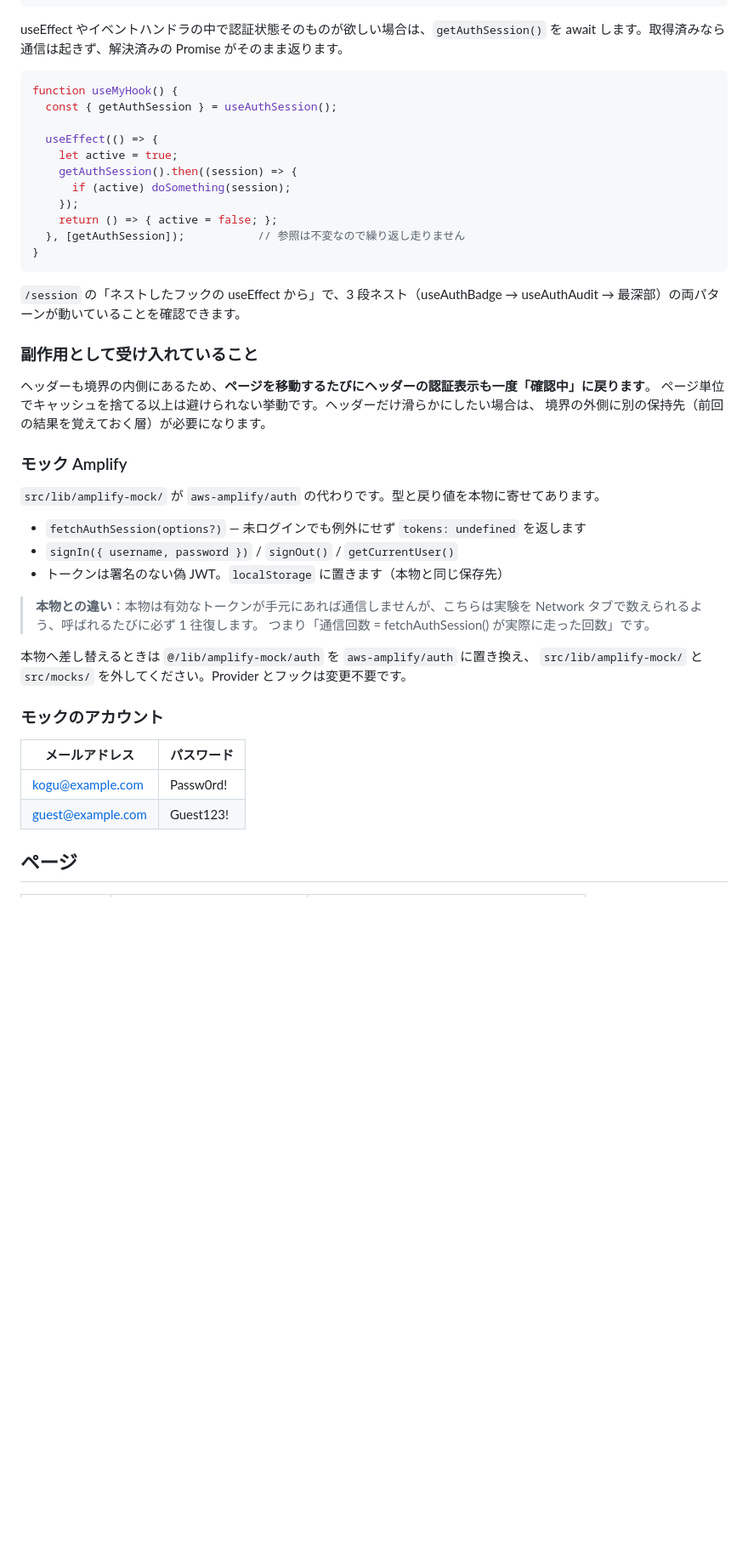
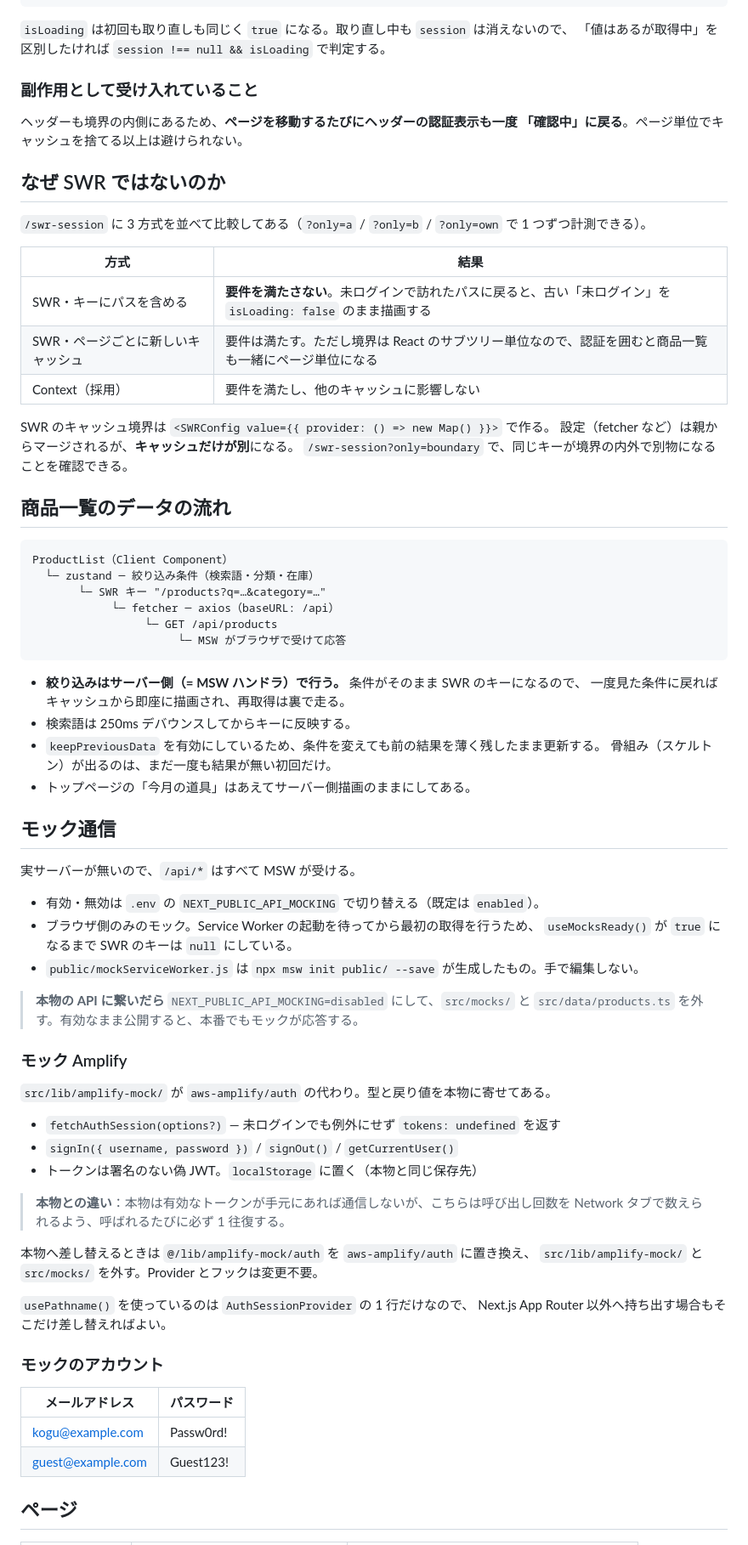
Before and after one commit to kurisankaku/programming_prc, a Markdown page: nextjs/signin-investigation/README.md, the part around one of its changes. Shown at 85% size. Drawn GitHub-style; blank space fills up the shorter version.

Commit message:
signin-investigation の README を実装に合わせて書き直す
削除済みの getAuthSession / isRefreshing / 計測ストアの記述が残っていたため、
現在の構成（2 つのキャッシュ寿命、SWR を使わない理由、開発時の二重取得）に更新。

````diff
--- a/nextjs/signin-investigation/README.md
+++ b/nextjs/signin-investigation/README.md
@@ -97,46 +77,74 @@ function useMyHook() {
 }
 ```
 
-useEffect やイベントハンドラの中で認証状態そのものが欲しい場合は、`getAuthSession()`
-を await します。取得済みなら通信は起きず、解決済みの Promise がそのまま返ります。
-
-```ts
-function useMyHook() {
-  const { getAuthSession } = useAuthSession();
-
-  useEffect(() => {
-    let active = true;
-    getAuthSession().then((session) => {
-      if (active) doSomething(session);
-    });
-    return () => { active = false; };
-  }, [getAuthSession]);           // 参照は不変なので繰り返し走りません
-}
-```
-
-`/session` の「ネストしたフックの useEffect から」で、3 段ネスト（useAuthBadge →
-useAuthAudit → 最深部）の両パターンが動いていることを確認できます。
+`isLoading` は初回も取り直しも同じく `true` になる。取り直し中も `session` は消えないので、
+「値はあるが取得中」を区別したければ `session !== null && isLoading` で判定する。
 
 ### 副作用として受け入れていること
 
-ヘッダーも境界の内側にあるため、**ページを移動するたびにヘッダーの認証表示も一度「確認中」に戻ります**。
-ページ単位でキャッシュを捨てる以上は避けられない挙動です。ヘッダーだけ滑らかにしたい場合は、
-境界の外側に別の保持先（前回の結果を覚えておく層）が必要になります。
+ヘッダーも境界の内側にあるため、**ページを移動するたびにヘッダーの認証表示も一度
+「確認中」に戻る**。ページ単位でキャッシュを捨てる以上は避けられない。
+
+## なぜ SWR ではないのか
+
+`/swr-session` に 3 方式を並べて比較してある（`?only=a` / `?only=b` / `?only=own` で 1 つずつ計測できる）。
+
+| 方式 | 結果 |
+| --- | --- |
+| SWR・キーにパスを含める | **要件を満たさない**。未ログインで訪れたパスに戻ると、古い「未ログイン」を `isLoading: false` のまま描画する |
+| SWR・ページごとに新しいキャッシュ | 要件は満たす。ただし境界は React のサブツリー単位なので、認証を囲むと商品一覧も一緒にページ単位になる |
+| Context（採用） | 要件を満たし、他のキャッシュに影響しない |
+
+SWR のキャッシュ境界は `<SWRConfig value={{ provider: () => new Map() }}>` で作る。
+設定（fetcher など）は親からマージされるが、**キャッシュだけが別**になる。
+`/swr-session?only=boundary` で、同じキーが境界の内外で別物になることを確認できる。
+
+## 商品一覧のデータの流れ
+
+```
+ProductList（Client Component）
+  └─ zustand ─ 絞り込み条件（検索語・分類・在庫）
+       └─ SWR キー "/products?q=…&category=…"
+            └─ fetcher ─ axios（baseURL: /api）
+                 └─ GET /api/products
+                      └─ MSW がブラウザで受けて応答
+```
+
+- **絞り込みはサーバー側（= MSW ハンドラ）で行う。** 条件がそのまま SWR のキーになるので、
+  一度見た条件に戻ればキャッシュから即座に描画され、再取得は裏で走る。
+- 検索語は 250ms デバウンスしてからキーに反映する。
+- `keepPreviousData` を有効にしているため、条件を変えても前の結果を薄く残したまま更新する。
+  骨組み（スケルトン）が出るのは、まだ一度も結果が無い初回だけ。
+- トップページの「今月の道具」はあえてサーバー側描画のままにしてある。
+
+## モック通信
+
+実サーバーが無いので、`/api/*` はすべて MSW が受ける。
+
+- 有効・無効は `.env` の `NEXT_PUBLIC_API_MOCKING` で切り替える（既定は `enabled`）。
+- ブラウザ側のみのモック。Service Worker の起動を待ってから最初の取得を行うため、
+  `useMocksReady()` が `true` になるまで SWR のキーは `null` にしている。
+- `public/mockServiceWorker.js` は `npx msw init public/ --save` が生成したもの。手で編集しない。
+
+> **本物の API に繋いだら** `NEXT_PUBLIC_API_MOCKING=disabled` にして、`src/mocks/` と
+> `src/data/products.ts` を外す。有効なまま公開すると、本番でもモックが応答する。
 
 ### モック Amplify
 
-`src/lib/amplify-mock/` が `aws-amplify/auth` の代わりです。型と戻り値を本物に寄せてあります。
+`src/lib/amplify-mock/` が `aws-amplify/auth` の代わり。型と戻り値を本物に寄せてある。
 
-- `fetchAuthSession(options?)` — 未ログインでも例外にせず `tokens: undefined` を返します
+- `fetchAuthSession(options?)` — 未ログインでも例外にせず `tokens: undefined` を返す
 - `signIn({ username, password })` / `signOut()` / `getCurrentUser()`
-- トークンは署名のない偽 JWT。`localStorage` に置きます（本物と同じ保存先）
+- トークンは署名のない偽 JWT。`localStorage` に置く（本物と同じ保存先）
 
-> **本物との違い**：本物は有効なトークンが手元にあれば通信しませんが、こちらは実験を
-> Network タブで数えられるよう、呼ばれるたびに必ず 1 往復します。
-> つまり「通信回数 = fetchAuthSession() が実際に走った回数」です。
+> **本物との違い**：本物は有効なトークンが手元にあれば通信しないが、こちらは呼び出し回数を
+> Network タブで数えられるよう、呼ばれるたびに必ず 1 往復する。
 
 本物へ差し替えるときは `@/lib/amplify-mock/auth` を `aws-amplify/auth` に置き換え、
-`src/lib/amplify-mock/` と `src/mocks/` を外してください。Provider とフックは変更不要です。
+`src/lib/amplify-mock/` と `src/mocks/` を外す。Provider とフックは変更不要。
+
+`usePathname()` を使っているのは `AuthSessionProvider` の 1 行だけなので、
+Next.js App Router 以外へ持ち出す場合もそこだけ差し替えればよい。
 
 ### モックのアカウント
 
@@ -144,7 +152,6 @@ useAuthAudit → 最深部）の両パターンが動いていることを確認
 | --- | --- |
 | kogu@example.com | Passw0rd! |
 | guest@example.com | Guest123! |
-
 
 ## ページ
 
````
Also changed, not shown: other parts of nextjs/signin-investigation/README.md (+66 -78 lines).
